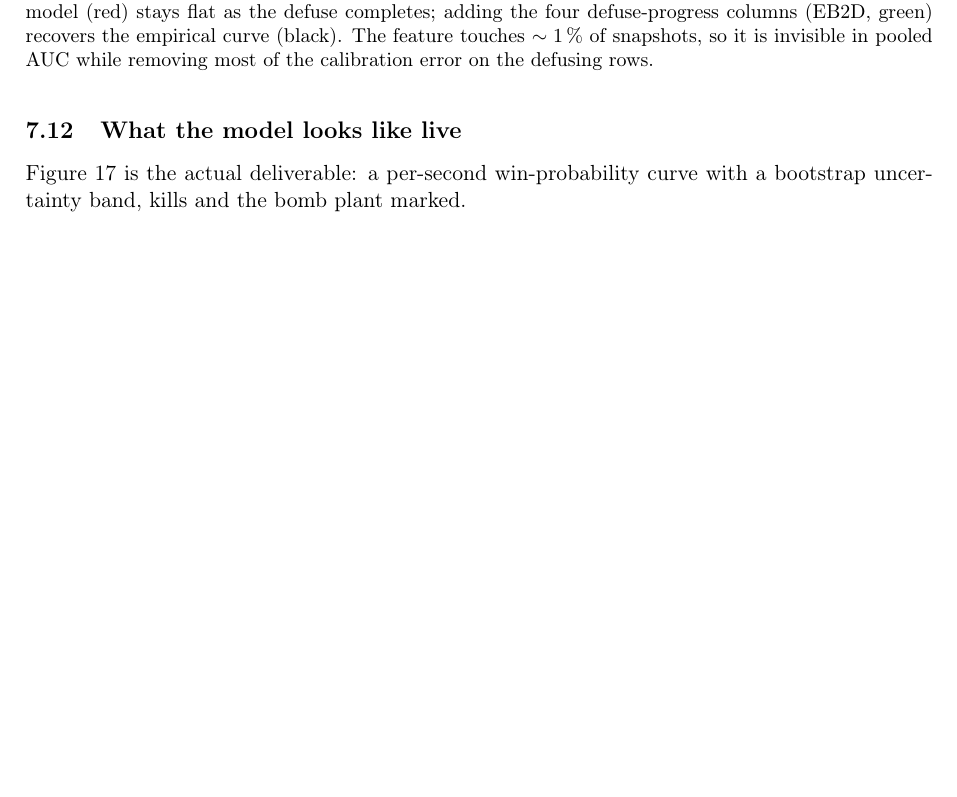
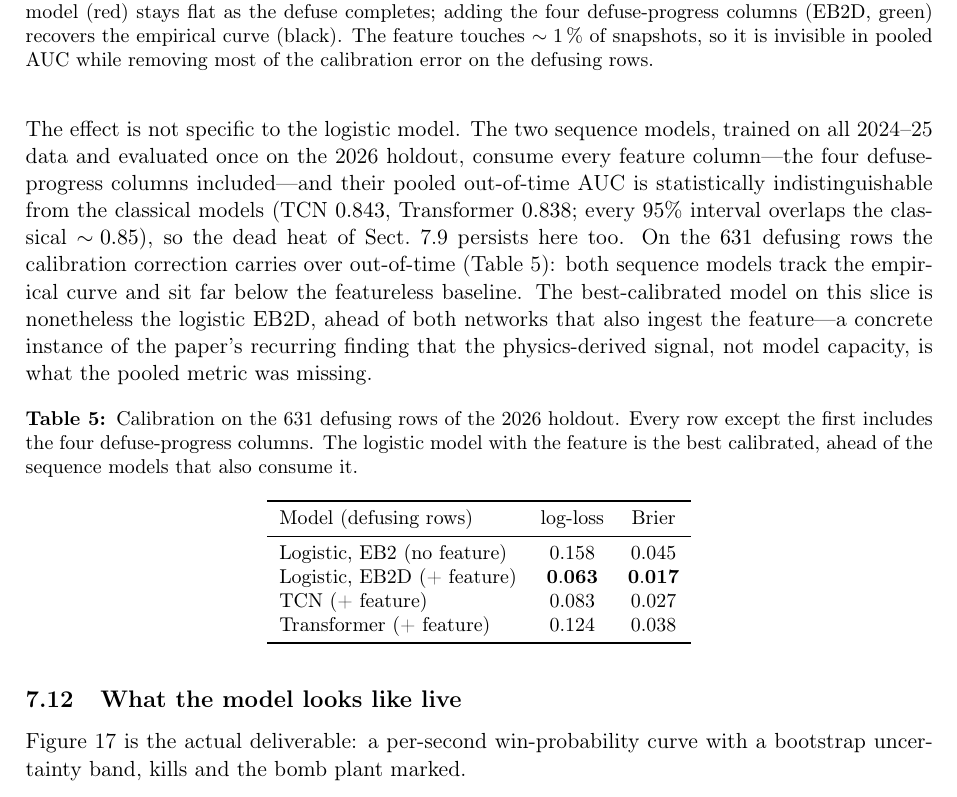
Before and after one commit to Henry1145141919810/CS2_Win_Probability_Model, a LaTeX paper (docs/paper/tex/main.tex): part of page 25 of 38, cut so that both start at the same text, the shorter picture padded with empty space. Compiled offline with pdfLaTeX.

Commit message:
Paper: deep-model corroboration of the defuse curve fix (out-of-time)
TCN + Transformer done on Betty (2026 defuse holdout). Add to the F11
subsection: the two sequence models tie the classical models on pooled AUC
(0.843/0.838, CIs overlap ~0.85 -> dead heat persists) and, ingesting the 4
defuse columns, track the empirical defusing-row curve out-of-time. New
Table tab:defusecal ranks defusing-row calibration: logistic EB2D best
(0.063) ahead of TCN (0.083) and Transformer (0.124), all far below the
featureless EB2 (0.158) -- feature, not model capacity. notes_defuse_results
updated with the deep block + canonical-table adoption.

Co-Authored-By: Claude Opus 4.8 <noreply@anthropic.com>

```diff
--- a/docs/paper/tex/main.tex
+++ b/docs/paper/tex/main.tex
@@ -1161,6 +1161,36 @@ recovers the empirical curve (black). The feature touches $\sim 1\,\%$ of snapsh
 in pooled AUC while removing most of the calibration error on the defusing rows.}
 \label{fig:defuse}
 \end{figure}
+
+The effect is not specific to the logistic model. The two sequence models, trained on all 2024--25
+data and evaluated once on the 2026 holdout, consume every feature column---the four defuse-progress
+columns included---and their pooled out-of-time AUC is statistically indistinguishable from the
+classical models (TCN $0.843$, Transformer $0.838$; every $95\%$ interval overlaps the classical
+$\sim\!0.85$), so the dead heat of Sect.~\ref{sec:deep} persists here too. On the $631$ defusing
+rows the calibration correction carries over out-of-time (Table~\ref{tab:defusecal}): both sequence
+models track the empirical curve and sit far below the featureless baseline. The best-calibrated model
+on this slice is nonetheless the logistic EB2D, ahead of both networks that also ingest the feature---a
+concrete instance of the paper's recurring finding that the physics-derived signal, not model capacity,
+is what the pooled metric was missing.
+
+\begin{table}[H]
+\centering
+\caption{Calibration on the $631$ defusing rows of the 2026 holdout. Every row except the first
+includes the four defuse-progress columns. The logistic model with the feature is the best calibrated,
+ahead of the sequence models that also consume it.}
+\label{tab:defusecal}
+\small
+\begin{tabular}{lcc}
+\toprule
+Model (defusing rows) & log-loss & Brier \\
+\midrule
+Logistic, EB2 (no feature)  & $0.158$ & $0.045$ \\
+Logistic, EB2D (+ feature)  & $\mathbf{0.063}$ & $\mathbf{0.017}$ \\
+TCN (+ feature)             & $0.083$ & $0.027$ \\
+Transformer (+ feature)     & $0.124$ & $0.038$ \\
+\bottomrule
+\end{tabular}
+\end{table}
 
 \subsection{What the model looks like live}
 \label{sec:live}
```
Also changed, not shown: docs/notes_defuse_results.md (+30 -2 lines).
